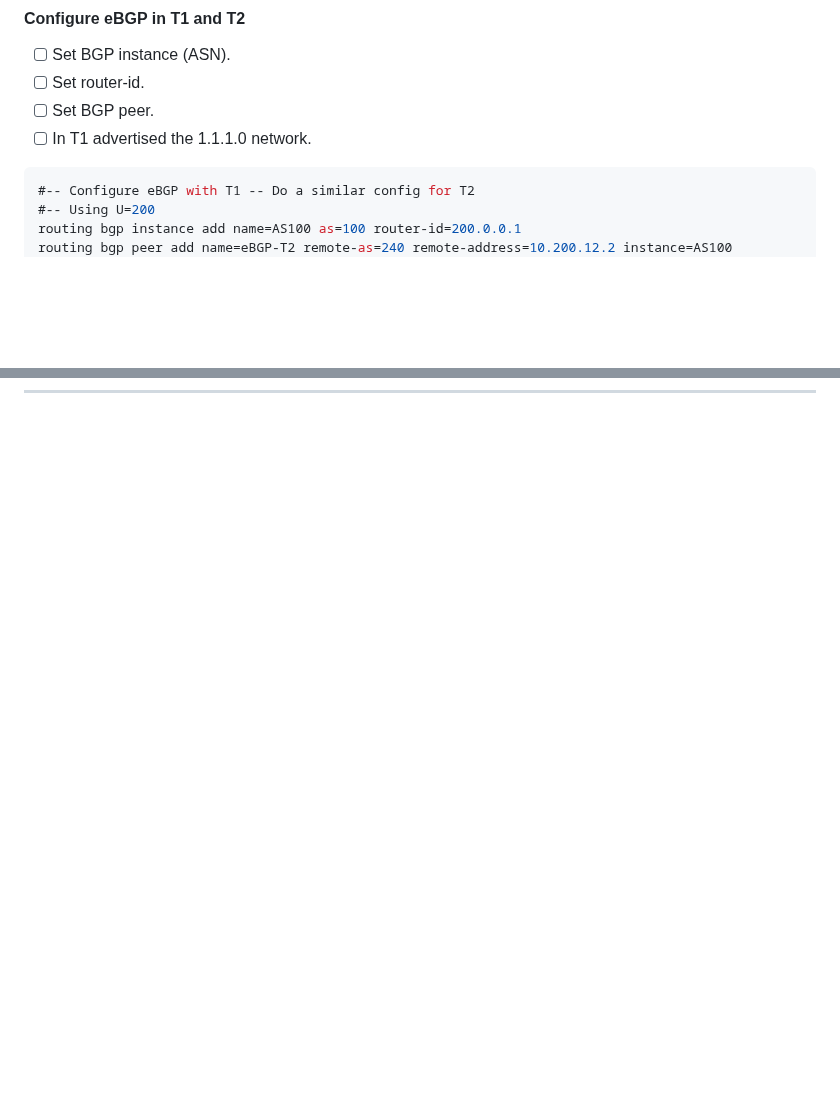
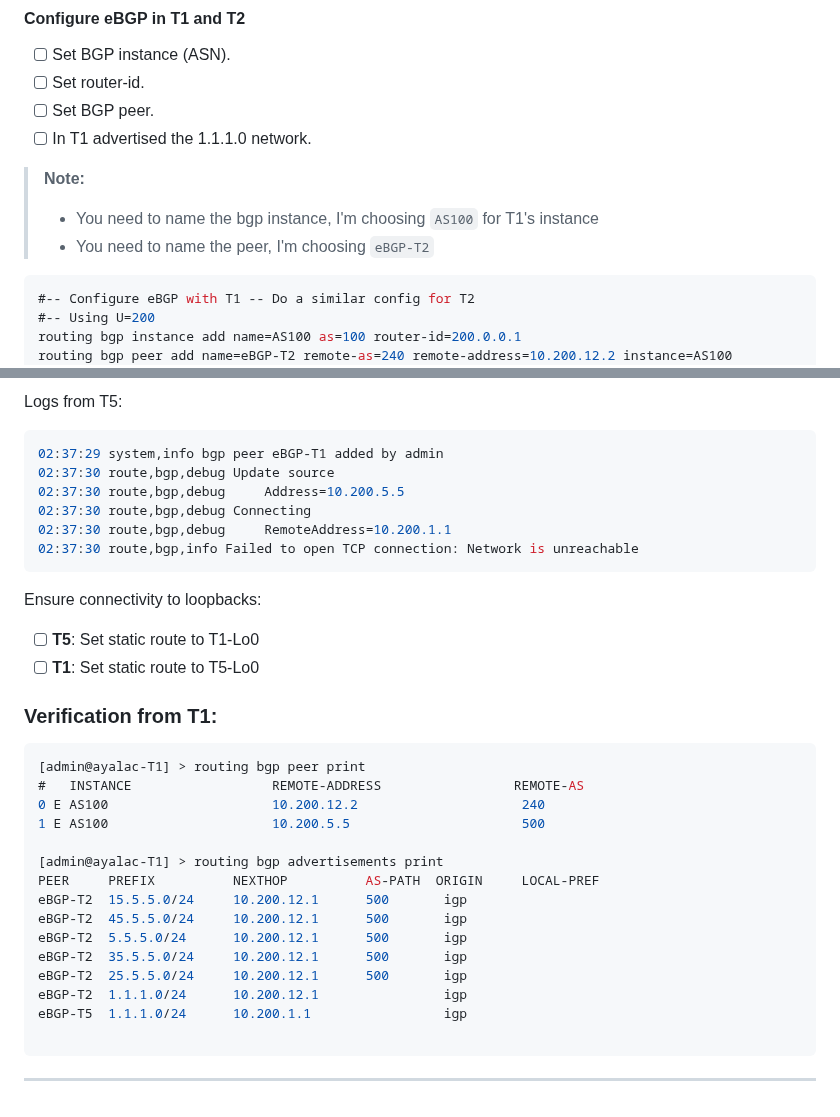
Before and after one commit to ayalac1111/Networking-Courses, a Markdown page: 24F-NET3008/BGP-Challenge/BGP-Challenge-How-To.md, 2 parts joined by grey strips. Drawn GitHub-style; blank space fills up the shorter version.

````diff
--- a/24F-NET3008/BGP-Challenge/BGP-Challenge-How-To.md
+++ b/24F-NET3008/BGP-Challenge/BGP-Challenge-How-To.md
@@ -76,6 +77,10 @@ Flags: **X** - disabled, **I** - invalid, **D** - dynamic
 - [ ] Set router-id.
 - [ ] Set BGP peer.
 - [ ] In T1 advertised the 1.1.1.0 network.
+
+> **Note:**
+> - You need to name the bgp instance, I'm choosing `AS100` for T1's instance
+> -  You need to name the peer, I'm choosing `eBGP-T2`
 
 ```c#
 #-- Configure eBGP with T1 -- Do a similar config for T2
@@ -134,0 +172,38 @@ Flags: **X** - disabled, **E** - established
+Logs from T5:
+```c#
+02:37:29 system,info bgp peer eBGP-T1 added by admin
+02:37:30 route,bgp,debug Update source
+02:37:30 route,bgp,debug     Address=10.200.5.5
+02:37:30 route,bgp,debug Connecting
+02:37:30 route,bgp,debug     RemoteAddress=10.200.1.1
+02:37:30 route,bgp,info Failed to open TCP connection: Network is unreachable
+```
+
+Ensure connectivity to loopbacks:
+- [ ] **T5**: Set static route to T1-Lo0
+- [ ] **T1**: Set static route to T5-Lo0
+
+### Verification from T1:
+
+```c#
+[admin@ayalac-T1] > routing bgp peer print
+#   INSTANCE                  REMOTE-ADDRESS                 REMOTE-AS
+0 E AS100                     10.200.12.2                     240
+1 E AS100                     10.200.5.5                      500
+
+[admin@ayalac-T1] > routing bgp advertisements print
+PEER     PREFIX          NEXTHOP          AS-PATH  ORIGIN     LOCAL-PREF
+eBGP-T2  15.5.5.0/24     10.200.12.1      500       igp
+eBGP-T2  45.5.5.0/24     10.200.12.1      500       igp
+eBGP-T2  5.5.5.0/24      10.200.12.1      500       igp
+eBGP-T2  35.5.5.0/24     10.200.12.1      500       igp
+eBGP-T2  25.5.5.0/24     10.200.12.1      500       igp
+eBGP-T2  1.1.1.0/24      10.200.12.1                igp
+eBGP-T5  1.1.1.0/24      10.200.1.1                 igp
+
+```
+
+
+
+
+---
````
Also changed, not shown: other parts of 24F-NET3008/BGP-Challenge/BGP-Challenge-How-To.md (+38 -5 lines).
